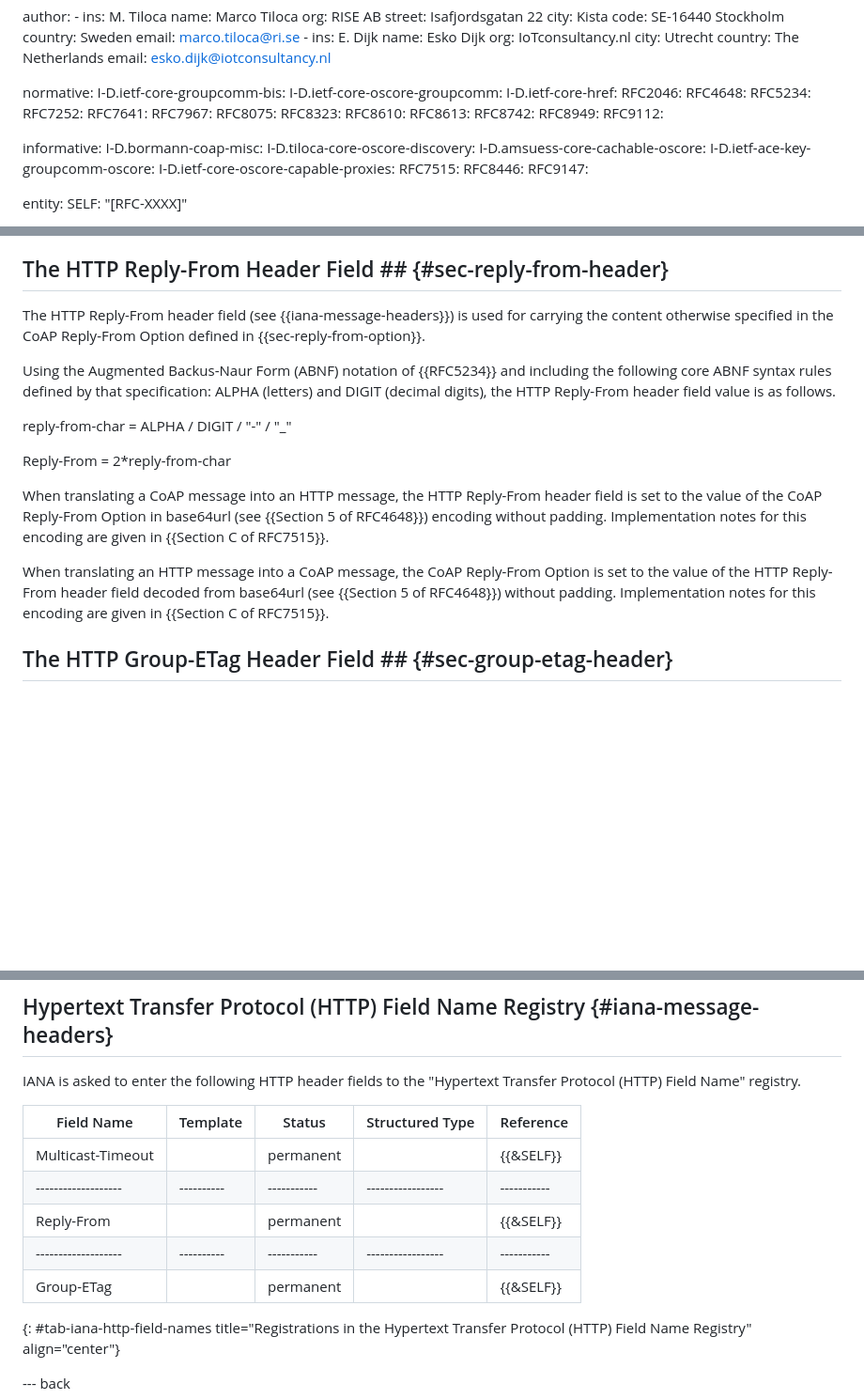
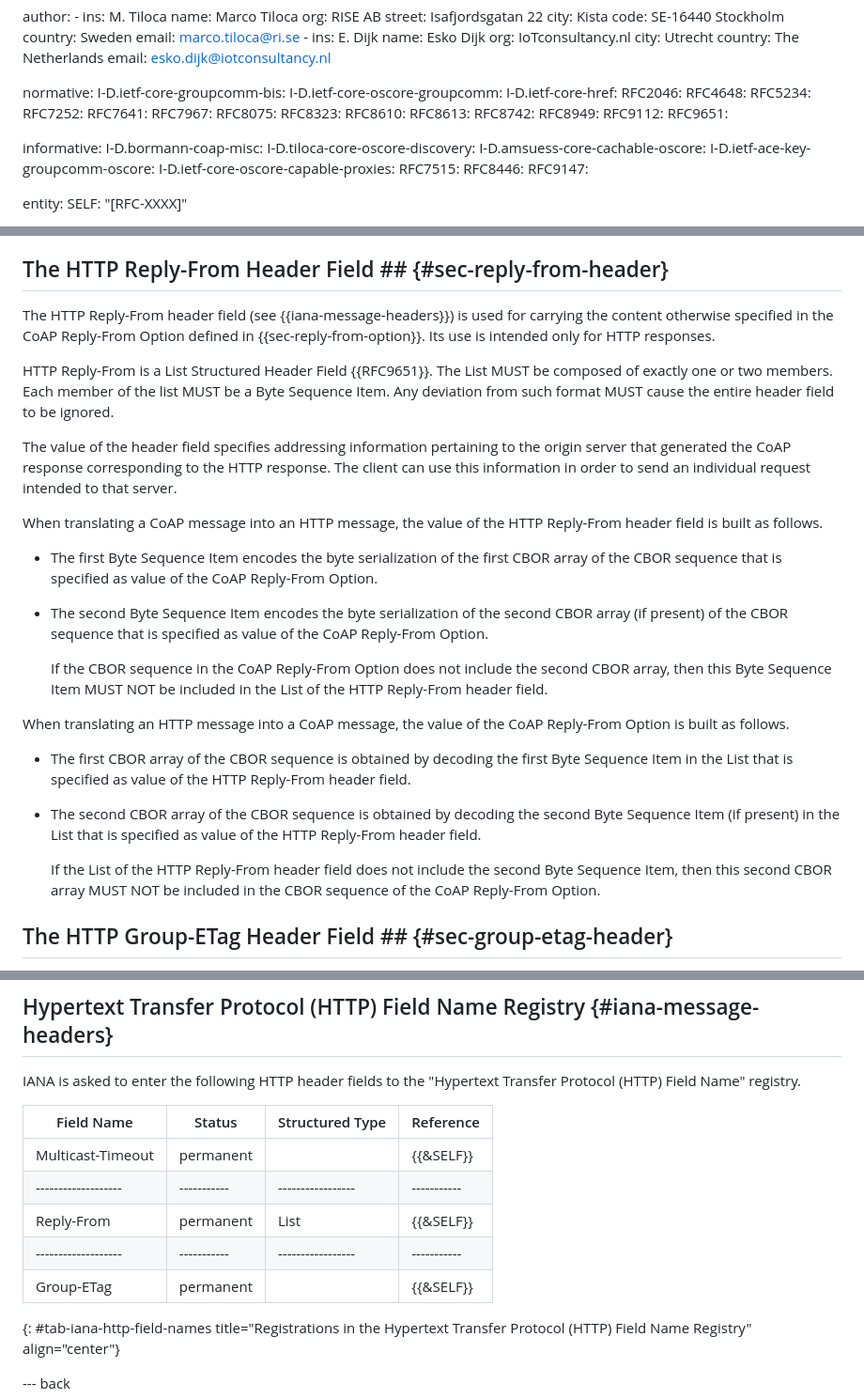
Before and after one commit to core-wg/groupcomm-proxy, a Markdown page: draft-ietf-core-groupcomm-proxy.md, 3 parts joined by grey strips. Shown at 94% size. Rendered like a GitHub page; blank space fills up the shorter version.

Commit message:
Revised HTTP Reply-From header field to be a Structured Header Field - Closes #1

```diff
--- a/draft-ietf-core-groupcomm-proxy.md
+++ b/draft-ietf-core-groupcomm-proxy.md
@@ -49,6 +49,7 @@ normative:
   RFC8742:
   RFC8949:
   RFC9112:
+  RFC9651:
 
 informative:
   I-D.bormann-coap-misc:
@@ -792,17 +793,27 @@ When translating an HTTP message into a CoAP message, the CoAP Multicast-Timeout
 
 ## The HTTP Reply-From Header Field ## {#sec-reply-from-header}
 
-The HTTP Reply-From header field (see {{iana-message-headers}}) is used for carrying the content otherwise specified in the CoAP Reply-From Option defined in {{sec-reply-from-option}}.
+The HTTP Reply-From header field (see {{iana-message-headers}}) is used for carrying the content otherwise specified in the CoAP Reply-From Option defined in {{sec-reply-from-option}}. Its use is intended only for HTTP responses.
 
-Using the Augmented Backus-Naur Form (ABNF) notation of {{RFC5234}} and including the following core ABNF syntax rules defined by that specification: ALPHA (letters) and DIGIT (decimal digits), the HTTP Reply-From header field value is as follows.
+HTTP Reply-From is a List Structured Header Field {{RFC9651}}. The List MUST be composed of exactly one or two members. Each member of the list MUST be a Byte Sequence Item. Any deviation from such format MUST cause the entire header field to be ignored.
 
-reply-from-char = ALPHA / DIGIT / "-" / "_"
+The value of the header field specifies addressing information pertaining to the origin server that generated the CoAP response corresponding to the HTTP response. The client can use this information in order to send an individual request intended to that server.
 
-Reply-From = 2*reply-from-char
+When translating a CoAP message into an HTTP message, the value of the HTTP Reply-From header field is built as follows.
 
-When translating a CoAP message into an HTTP message, the HTTP Reply-From header field is set to the value of the CoAP Reply-From Option in base64url (see {{Section 5 of RFC4648}}) encoding without padding. Implementation notes for this encoding are given in {{Section C of RFC7515}}.
+* The first Byte Sequence Item encodes the byte serialization of the first CBOR array of the CBOR sequence that is specified as value of the CoAP Reply-From Option.
 
-When translating an HTTP message into a CoAP message, the CoAP Reply-From Option is set to the value of the HTTP Reply-From header field decoded from base64url (see {{Section 5 of RFC4648}}) without padding. Implementation notes for this encoding are given in {{Section C of RFC7515}}.
+* The second Byte Sequence Item encodes the byte serialization of the second CBOR array (if present) of the CBOR sequence that is specified as value of the CoAP Reply-From Option.
+
+  If the CBOR sequence in the CoAP Reply-From Option does not include the second CBOR array, then this Byte Sequence Item MUST NOT be included in the List of the HTTP Reply-From header field.
+
+When translating an HTTP message into a CoAP message, the value of the CoAP Reply-From Option is built as follows.
+
+* The first CBOR array of the CBOR sequence is obtained by decoding the first Byte Sequence Item in the List that is specified as value of the HTTP Reply-From header field.
+
+* The second CBOR array of the CBOR sequence is obtained by decoding the second Byte Sequence Item (if present) in the List that is specified as value of the HTTP Reply-From header field.
+
+  If the List of the HTTP Reply-From header field does not include the second Byte Sequence Item, then this second CBOR array MUST NOT be included in the CBOR sequence of the CoAP Reply-From Option.
 
 ## The HTTP Group-ETag Header Field ## {#sec-group-etag-header}
 
@@ -1059,13 +1070,13 @@ IANA is asked to enter the following option numbers to the "CoAP Option Numbers"
 
 IANA is asked to enter the following HTTP header fields to the "Hypertext Transfer Protocol (HTTP) Field Name" registry.
 
-| Field Name        | Template | Status    | Structured Type | Reference |
-|-------------------|----------|-----------|-----------------|-----------|
-| Multicast-Timeout |          | permanent |                 | {{&SELF}} |
-|-------------------|----------|-----------|-----------------|-----------|
-| Reply-From        |          | permanent |                 | {{&SELF}} |
-|-------------------|----------|-----------|-----------------|-----------|
-| Group-ETag        |          | permanent |                 | {{&SELF}} |
+| Field Name        | Status    | Structured Type | Reference |
+|-------------------|-----------|-----------------|-----------|
+| Multicast-Timeout | permanent |                 | {{&SELF}} |
+|-------------------|-----------|-----------------|-----------|
+| Reply-From        | permanent | List            | {{&SELF}} |
+|-------------------|-----------|-----------------|-----------|
+| Group-ETag        | permanent |                 | {{&SELF}} |
 {: #tab-iana-http-field-names title="Registrations in the Hypertext Transfer Protocol (HTTP) Field Name Registry" align="center"}
 
 --- back
```
Also changed, not shown: other parts of draft-ietf-core-groupcomm-proxy.md (+2 -0 lines).
